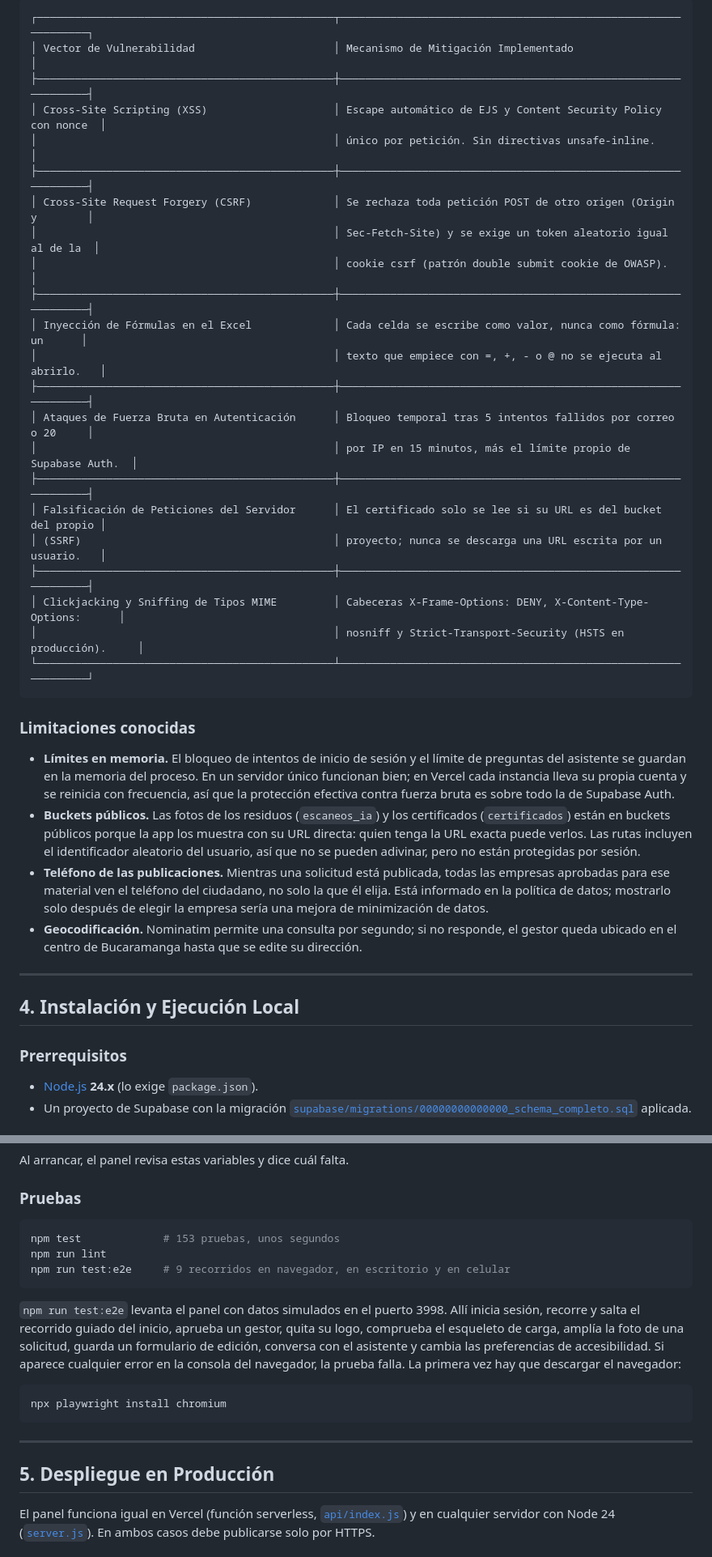
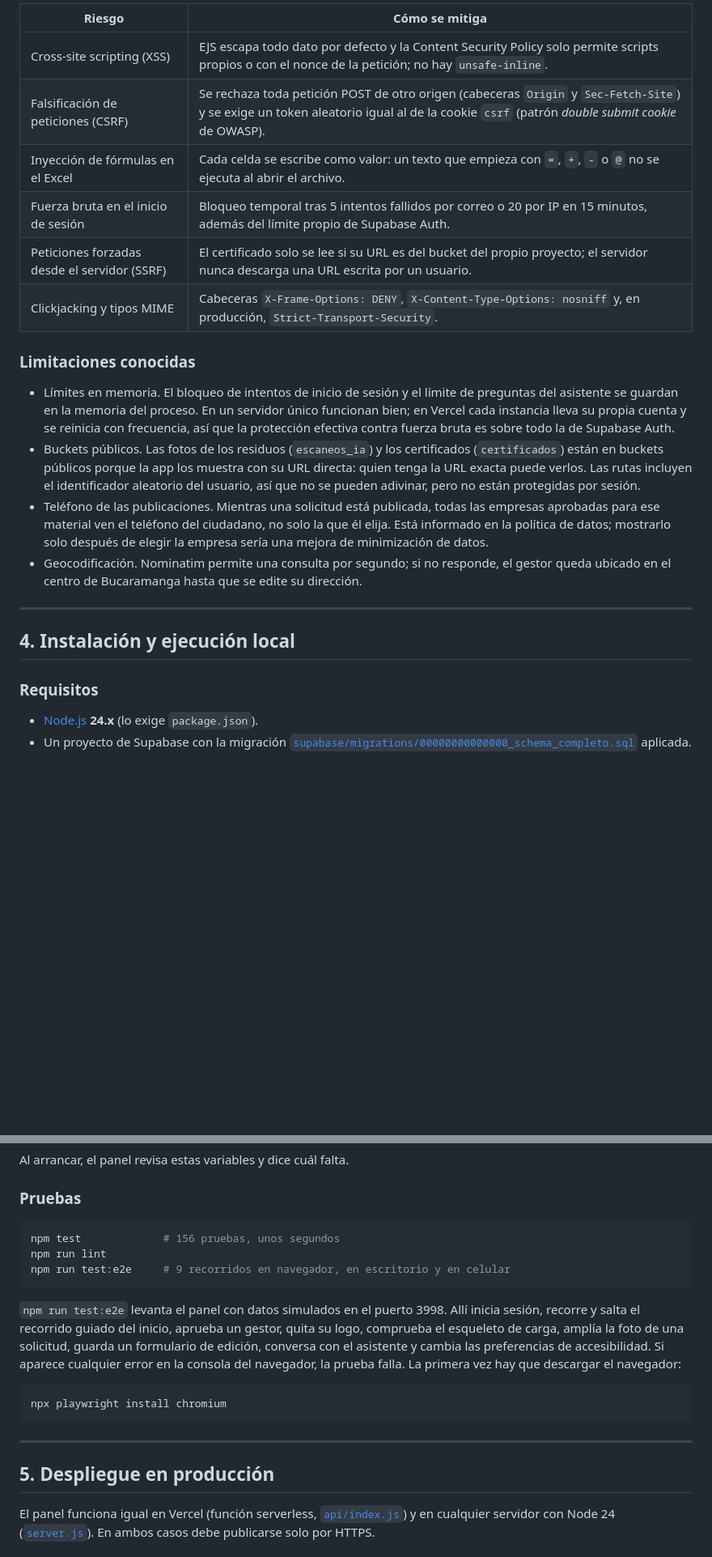
Before and after one commit to C3RLOSMORENO/EcoResiduos, a Markdown page: admin-panel/README.md, 2 parts joined by grey strips. Shown at 81% size. GitHub-like rendering; blank space fills up the shorter version.

````diff
--- a/admin-panel/README.md
+++ b/admin-panel/README.md
@@ -93,41 +113,25 @@ Los permisos ambientales se guardan en el bucket privado `permisos`, bajo la rut
 
-```
-┌───────────────────────────────────────────────┬───────────────────────────────────────────────────────────────┐
-│ Vector de Vulnerabilidad                      │ Mecanismo de Mitigación Implementado                          │
-├───────────────────────────────────────────────┼───────────────────────────────────────────────────────────────┤
-│ Cross-Site Scripting (XSS)                    │ Escape automático de EJS y Content Security Policy con nonce  │
-│                                               │ único por petición. Sin directivas unsafe-inline.             │
-├───────────────────────────────────────────────┼───────────────────────────────────────────────────────────────┤
-│ Cross-Site Request Forgery (CSRF)             │ Se rechaza toda petición POST de otro origen (Origin y        │
-│                                               │ Sec-Fetch-Site) y se exige un token aleatorio igual al de la  │
-│                                               │ cookie csrf (patrón double submit cookie de OWASP).           │
-├───────────────────────────────────────────────┼───────────────────────────────────────────────────────────────┤
-│ Inyección de Fórmulas en el Excel             │ Cada celda se escribe como valor, nunca como fórmula: un      │
-│                                               │ texto que empiece con =, +, - o @ no se ejecuta al abrirlo.   │
-├───────────────────────────────────────────────┼───────────────────────────────────────────────────────────────┤
-│ Ataques de Fuerza Bruta en Autenticación      │ Bloqueo temporal tras 5 intentos fallidos por correo o 20     │
-│                                               │ por IP en 15 minutos, más el límite propio de Supabase Auth.  │
-├───────────────────────────────────────────────┼───────────────────────────────────────────────────────────────┤
-│ Falsificación de Peticiones del Servidor      │ El certificado solo se lee si su URL es del bucket del propio │
-│ (SSRF)                                        │ proyecto; nunca se descarga una URL escrita por un usuario.   │
-├───────────────────────────────────────────────┼───────────────────────────────────────────────────────────────┤
-│ Clickjacking y Sniffing de Tipos MIME         │ Cabeceras X-Frame-Options: DENY, X-Content-Type-Options:      │
-│                                               │ nosniff y Strict-Transport-Security (HSTS en producción).     │
-└───────────────────────────────────────────────┴───────────────────────────────────────────────────────────────┘
-```
+| Riesgo | Cómo se mitiga |
+|---|---|
+| Cross-site scripting (XSS) | EJS escapa todo dato por defecto y la Content Security Policy solo permite scripts propios o con el nonce de la petición; no hay `unsafe-inline`. |
+| Falsificación de peticiones (CSRF) | Se rechaza toda petición POST de otro origen (cabeceras `Origin` y `Sec-Fetch-Site`) y se exige un token aleatorio igual al de la cookie `csrf` (patrón *double submit cookie* de OWASP). |
+| Inyección de fórmulas en el Excel | Cada celda se escribe como valor: un texto que empieza con `=`, `+`, `-` o `@` no se ejecuta al abrir el archivo. |
+| Fuerza bruta en el inicio de sesión | Bloqueo temporal tras 5 intentos fallidos por correo o 20 por IP en 15 minutos, además del límite propio de Supabase Auth. |
+| Peticiones forzadas desde el servidor (SSRF) | El certificado solo se lee si su URL es del bucket del propio proyecto; el servidor nunca descarga una URL escrita por un usuario. |
+| Clickjacking y tipos MIME | Cabeceras `X-Frame-Options: DENY`, `X-Content-Type-Options: nosniff` y, en producción, `Strict-Transport-Security`. |
 
 ### Limitaciones conocidas
 
-- **Límites en memoria.** El bloqueo de intentos de inicio de sesión y el límite de preguntas del asistente se guardan en la memoria del proceso. En un servidor único funcionan bien; en Vercel cada instancia lleva su propia cuenta y se reinicia con frecuencia, así que la protección efectiva contra fuerza bruta es sobre todo la de Supabase Auth.
-- **Buckets públicos.** Las fotos de los residuos (`escaneos_ia`) y los certificados (`certificados`) están en buckets públicos porque la app los muestra con su URL directa: quien tenga la URL exacta puede verlos. Las rutas incluyen el identificador aleatorio del usuario, así que no se pueden adivinar, pero no están protegidas por sesión.
-- **Teléfono de las publicaciones.** Mientras una solicitud está publicada, todas las empresas aprobadas para ese material ven el teléfono del ciudadano, no solo la que él elija. Está informado en la política de datos; mostrarlo solo después de elegir la empresa sería una mejora de minimización de datos.
-- **Geocodificación.** Nominatim permite una consulta por segundo; si no responde, el gestor queda ubicado en el centro de Bucaramanga hasta que se edite su dirección.
+- Límites en memoria. El bloqueo de intentos de inicio de sesión y el límite de preguntas del asistente se guardan en la memoria del proceso. En un servidor único funcionan bien; en Vercel cada instancia lleva su propia cuenta y se reinicia con frecuencia, así que la protección efectiva contra fuerza bruta es sobre todo la de Supabase Auth.
+- Buckets públicos. Las fotos de los residuos (`escaneos_ia`) y los certificados (`certificados`) están en buckets públicos porque la app los muestra con su URL directa: quien tenga la URL exacta puede verlos. Las rutas incluyen el identificador aleatorio del usuario, así que no se pueden adivinar, pero no están protegidas por sesión.
+- Teléfono de las publicaciones. Mientras una solicitud está publicada, todas las empresas aprobadas para ese material ven el teléfono del ciudadano, no solo la que él elija. Está informado en la política de datos; mostrarlo solo después de elegir la empresa sería una mejora de minimización de datos.
+- Geocodificación. Nominatim permite una consulta por segundo; si no responde, el gestor queda ubicado en el centro de Bucaramanga hasta que se edite su dirección.
 
 ---
 
-## 4. Instalación y Ejecución Local
+## 4. Instalación y ejecución local
 
-### Prerrequisitos
+### Requisitos
 - [Node.js](https://nodejs.org/) **24.x** (lo exige `package.json`).
 - Un proyecto de Supabase con la migración [`supabase/migrations/00000000000000_schema_completo.sql`](../supabase/migrations/00000000000000_schema_completo.sql) aplicada.
 
@@ -164,7 +168,7 @@ Al arrancar, el panel revisa estas variables y dice cuál falta.
 ### Pruebas
 
 ```bash
-npm test             # 153 pruebas, unos segundos
+npm test             # 156 pruebas, unos segundos
 npm run lint
 npm run test:e2e     # 9 recorridos en navegador, en escritorio y en celular
 ```
@@ -177,7 +181,7 @@ npx playwright install chromium
 
 ---
 
-## 5. Despliegue en Producción
+## 5. Despliegue en producción
 
 El panel funciona igual en Vercel (función serverless, [`api/index.js`](api/index.js)) y en cualquier servidor con Node 24 ([`server.js`](server.js)). En ambos casos debe publicarse solo por HTTPS.
 
````
Also changed, not shown: other parts of admin-panel/README.md (+55 -35 lines), README.md (+16 -15 lines), app/model_training/FUENTES.md (+5 -5 lines).
